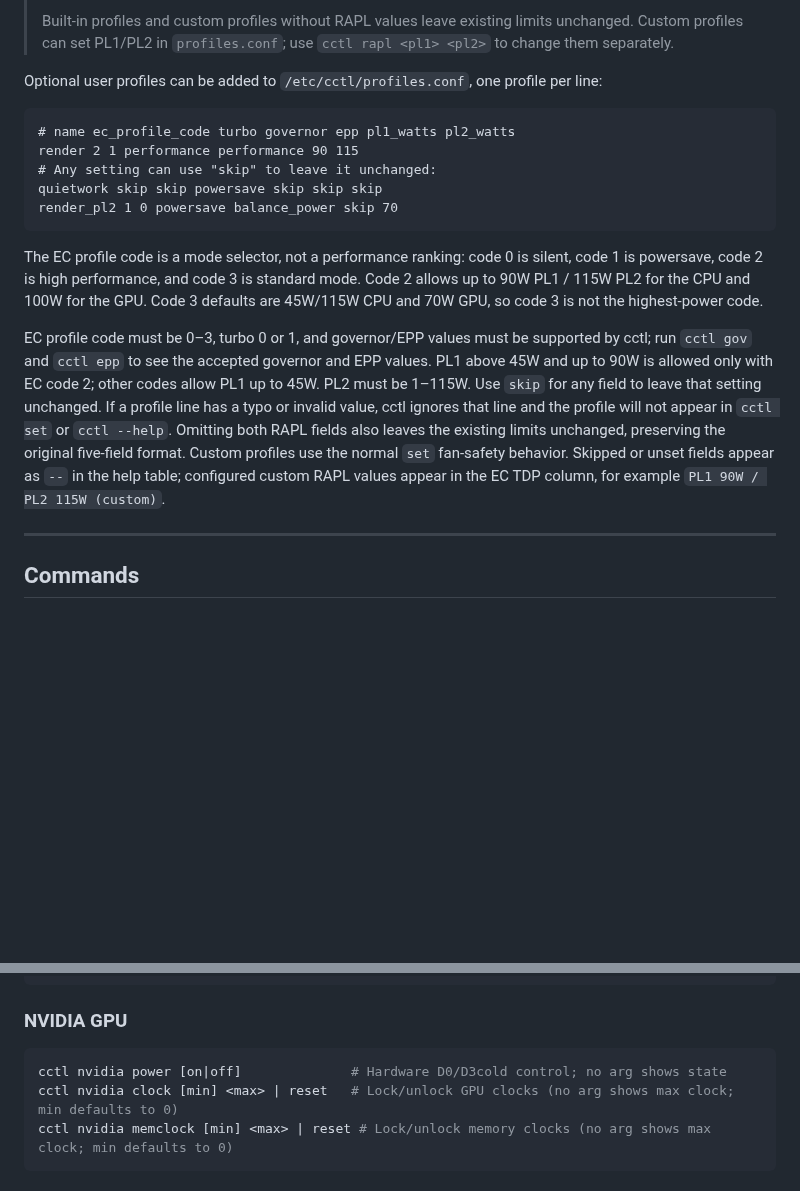
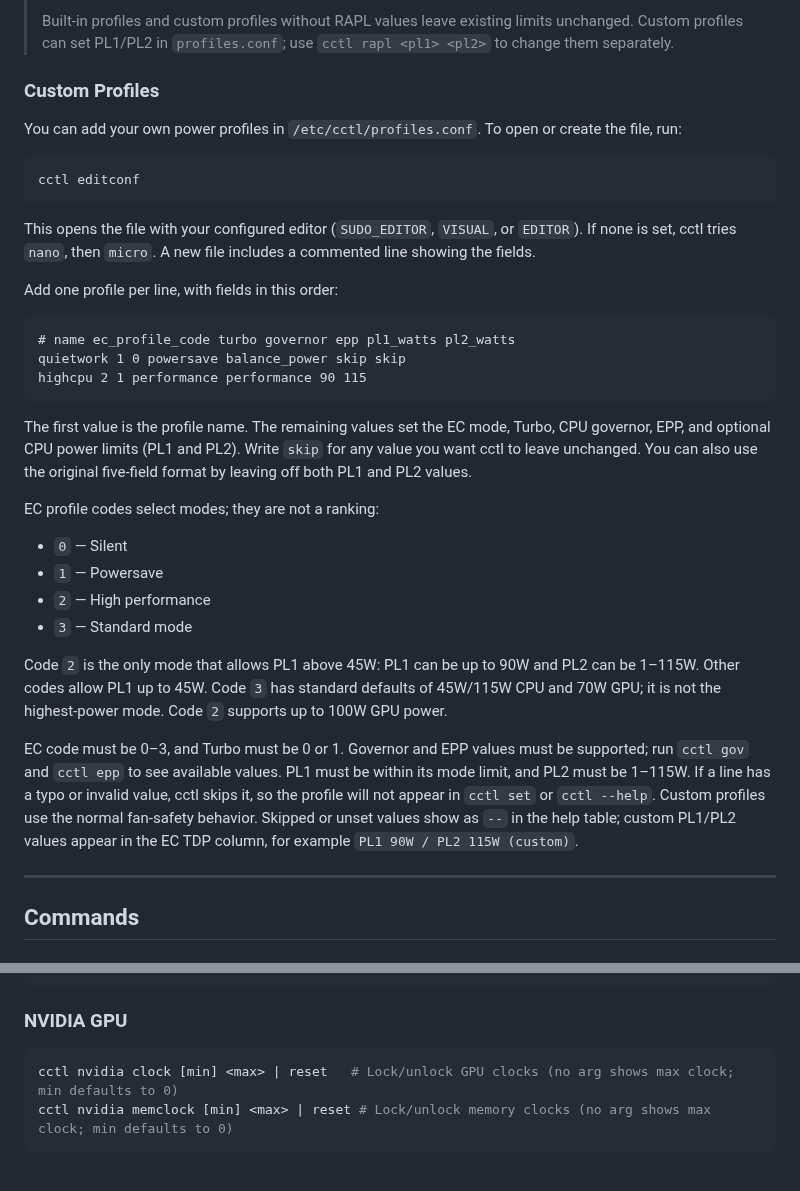
Before and after one commit to bhusann/cctl, a Markdown page: README.md, 2 parts joined by grey strips. Drawn GitHub-style; blank space fills up the shorter version.

````diff
--- a/README.md
+++ b/README.md
@@ -93,33 +93,52 @@ eco         0               OFF    powersave    power              15/30W  + GPU
 > Built-in profiles and custom profiles without RAPL values leave existing limits unchanged. Custom profiles can set PL1/PL2 in `profiles.conf`; use `cctl rapl <pl1> <pl2>` to change them separately.
 
 
-Optional user profiles can be added to `/etc/cctl/profiles.conf`, one profile per line:
+### Custom Profiles
+
+You can add your own power profiles in `/etc/cctl/profiles.conf`. To open or
+create the file, run:
+
+```bash
+cctl editconf
+```
+
+This opens the file with your configured editor (`SUDO_EDITOR`, `VISUAL`, or
+`EDITOR`). If none is set, cctl tries `nano`, then `micro`. A new file includes
+a commented line showing the fields.
+
+Add one profile per line, with fields in this order:
 
 ```text
 # name ec_profile_code turbo governor epp pl1_watts pl2_watts
-render 2 1 performance performance 90 115
-# Any setting can use "skip" to leave it unchanged:
-quietwork skip skip powersave skip skip skip
-render_pl2 1 0 powersave balance_power skip 70
+quietwork 1 0 powersave balance_power skip skip
+highcpu 2 1 performance performance 90 115
 ```
 
-The EC profile code is a mode selector, not a performance ranking: code 0 is
-silent, code 1 is powersave, code 2 is high performance, and code 3 is standard
-mode. Code 2 allows up to 90W PL1 / 115W PL2 for the CPU and 100W for the GPU.
-Code 3 defaults are 45W/115W CPU and 70W GPU, so code 3 is not the
-highest-power code.
+The first value is the profile name. The remaining values set the EC mode,
+Turbo, CPU governor, EPP, and optional CPU power limits (PL1 and PL2). Write
+`skip` for any value you want cctl to leave unchanged. You can also use the
+original five-field format by leaving off both PL1 and PL2 values.
 
-EC profile code must be 0–3, turbo 0 or 1, and governor/EPP values must be
-supported by cctl; run `cctl gov` and `cctl epp` to see the accepted governor
-and EPP values. PL1 above 45W and up to 90W is allowed only with EC code 2;
-other codes allow PL1 up to 45W. PL2 must be 1–115W. Use `skip` for any field
-to leave that setting unchanged. If a profile line has a typo or invalid value,
-cctl ignores that line and the profile will not appear in `cctl set` or
-`cctl --help`. Omitting both RAPL fields also leaves the existing limits
-unchanged, preserving the original five-field format. Custom profiles use the
-normal `set` fan-safety behavior. Skipped or unset fields appear as `--` in the
-help table; configured custom RAPL values appear in the EC TDP column, for
-example `PL1 90W / PL2 115W (custom)`.
+EC profile codes select modes; they are not a ranking:
+
+- `0` — Silent
+- `1` — Powersave
+- `2` — High performance
+- `3` — Standard mode
+
+Code `2` is the only mode that allows PL1 above 45W: PL1 can be up to 90W and
+PL2 can be 1–115W. Other codes allow PL1 up to 45W. Code `3` has standard
+defaults of 45W/115W CPU and 70W GPU; it is not the highest-power mode. Code
+`2` supports up to 100W GPU power.
+
+EC code must be 0–3, and Turbo must be 0 or 1. Governor and EPP values must be
+supported; run `cctl gov` and `cctl epp` to see available values. PL1 must be
+within its mode limit, and PL2 must be 1–115W. If a line has a typo or invalid
+value, cctl skips it, so the profile will not appear in `cctl set` or
+`cctl --help`.
+Custom profiles use the normal fan-safety behavior. Skipped or unset values
+show as `--` in the help table; custom PL1/PL2 values appear in the EC TDP
+column, for example `PL1 90W / PL2 115W (custom)`.
 
 ---
 
@@ -181,7 +206,6 @@ cctl --version                  # Print version and exit (also -V)
 
 ### NVIDIA GPU
 ```bash
-cctl nvidia power [on|off]              # Hardware D0/D3cold control; no arg shows state
 cctl nvidia clock [min] <max> | reset   # Lock/unlock GPU clocks (no arg shows max clock; min defaults to 0)
 cctl nvidia memclock [min] <max> | reset # Lock/unlock memory clocks (no arg shows max clock; min defaults to 0)
 ```
````
Also changed, not shown: other parts of README.md (+7 -1 lines), docs/screenshots/help.png, docs/screenshots/kbe-effects.png, 7 other files.
